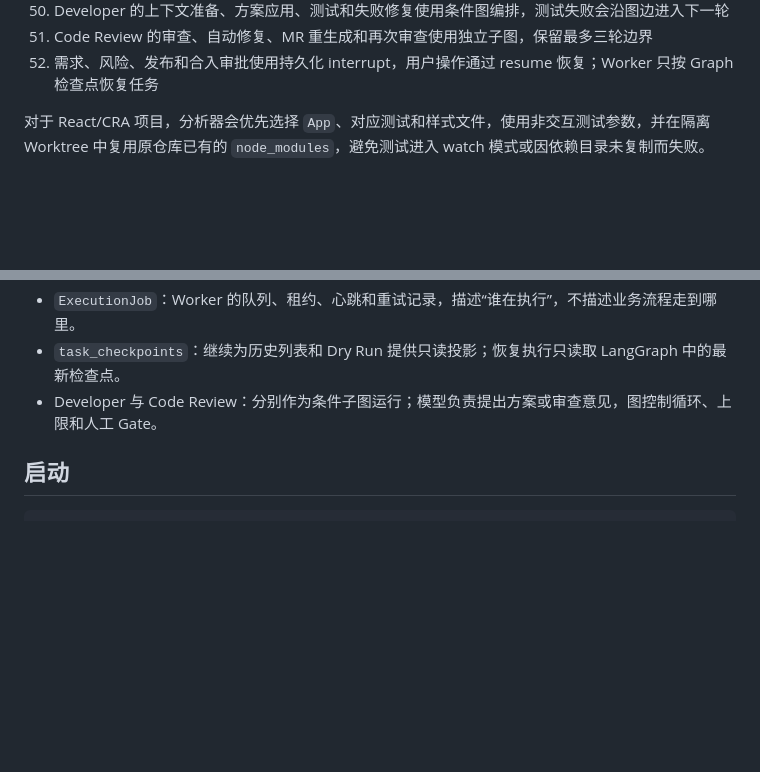
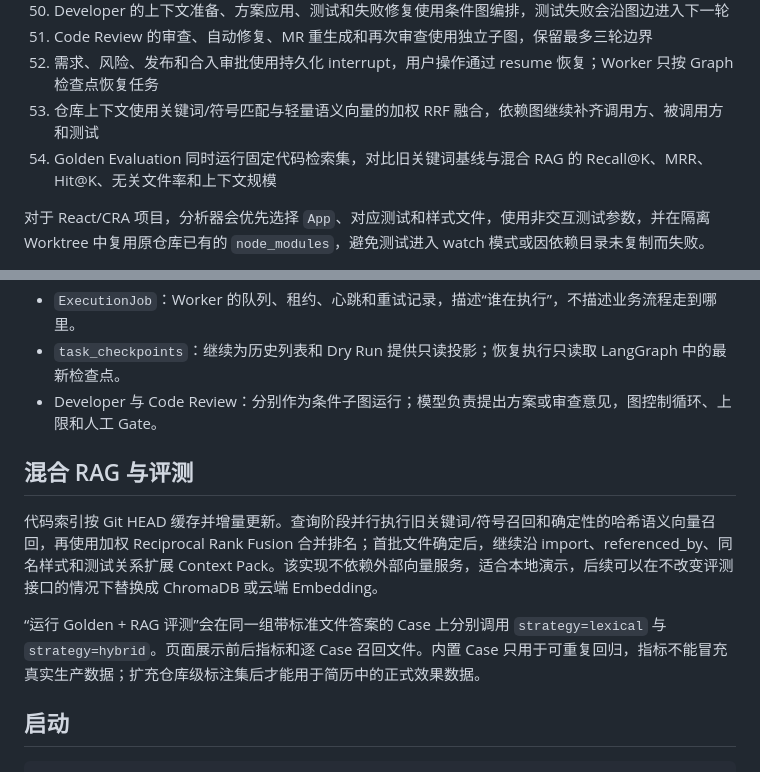
Before and after one commit to jeff-jayden/auto_dev_agent, a Markdown page: README.md, 2 parts joined by grey strips. GitHub-like rendering; blank space fills up the shorter version.

Commit message:
文档：说明混合 RAG 与评测口径

```diff
--- a/README.md
+++ b/README.md
@@ -54,6 +54,8 @@
 50. Developer 的上下文准备、方案应用、测试和失败修复使用条件图编排，测试失败会沿图边进入下一轮
 51. Code Review 的审查、自动修复、MR 重生成和再次审查使用独立子图，保留最多三轮边界
 52. 需求、风险、发布和合入审批使用持久化 interrupt，用户操作通过 resume 恢复；Worker 只按 Graph 检查点恢复任务
+53. 仓库上下文使用关键词/符号匹配与轻量语义向量的加权 RRF 融合，依赖图继续补齐调用方、被调用方和测试
+54. Golden Evaluation 同时运行固定代码检索集，对比旧关键词基线与混合 RAG 的 Recall@K、MRR、Hit@K、无关文件率和上下文规模
 
 对于 React/CRA 项目，分析器会优先选择 `App`、对应测试和样式文件，使用非交互测试参数，并在隔离 Worktree 中复用原仓库已有的 `node_modules`，避免测试进入 watch 模式或因依赖目录未复制而失败。
 
@@ -68,6 +70,12 @@ Developer 的只读上下文工具循环默认对内置模型网关启用，可
 - `ExecutionJob`：Worker 的队列、租约、心跳和重试记录，描述“谁在执行”，不描述业务流程走到哪里。
 - `task_checkpoints`：继续为历史列表和 Dry Run 提供只读投影；恢复执行只读取 LangGraph 中的最新检查点。
 - Developer 与 Code Review：分别作为条件子图运行；模型负责提出方案或审查意见，图控制循环、上限和人工 Gate。
+
+## 混合 RAG 与评测
+
+代码索引按 Git HEAD 缓存并增量更新。查询阶段并行执行旧关键词/符号召回和确定性的哈希语义向量召回，再使用加权 Reciprocal Rank Fusion 合并排名；首批文件确定后，继续沿 import、referenced_by、同名样式和测试关系扩展 Context Pack。该实现不依赖外部向量服务，适合本地演示，后续可以在不改变评测接口的情况下替换成 ChromaDB 或云端 Embedding。
+
+“运行 Golden + RAG 评测”会在同一组带标准文件答案的 Case 上分别调用 `strategy=lexical` 与 `strategy=hybrid`。页面展示前后指标和逐 Case 召回文件。内置 Case 只用于可重复回归，指标不能冒充真实生产数据；扩充仓库级标注集后才能用于简历中的正式效果数据。
 
 ## 启动
 
```
